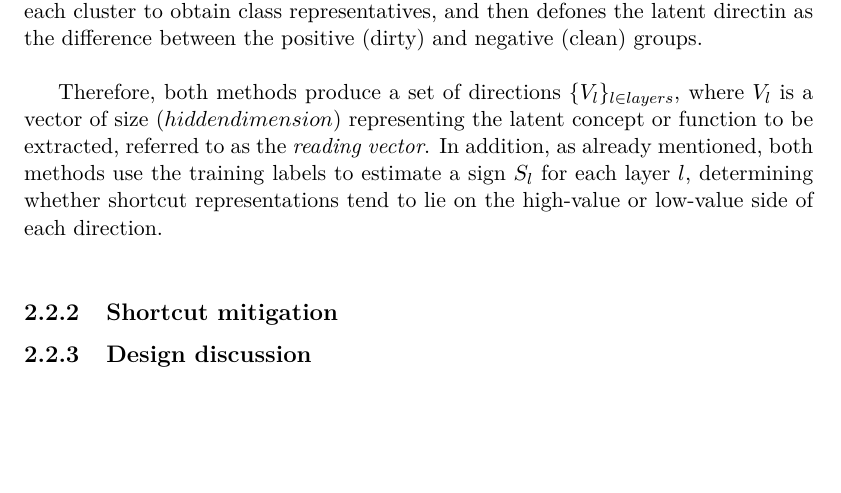
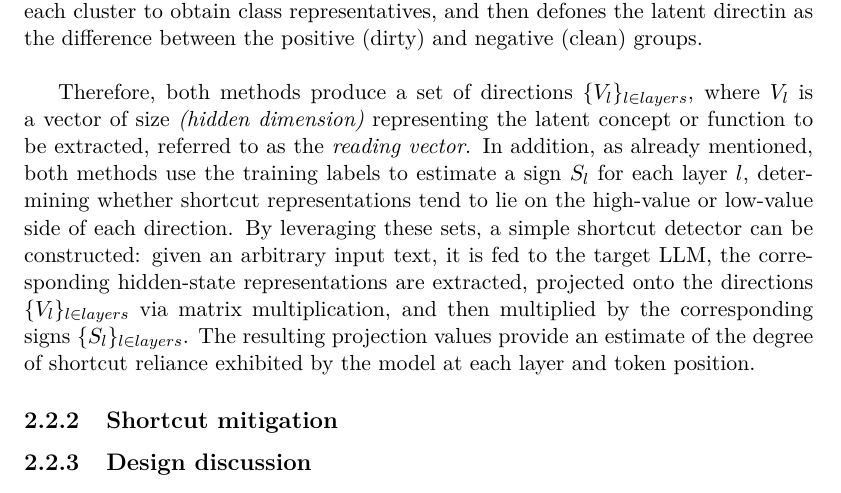
Before and after one commit to arianna011/shortcut-llm-icl, a LaTeX thesis (thesis/main.tex, which reads thesis/chapters/repe.tex): part of page 30 of 37, cut so that both start at the same text, the shorter picture padded with empty space. Compiled offline with pdfLaTeX.

Commit message:
completed shortcut detection

```diff
--- a/thesis/chapters/repe.tex
+++ b/thesis/chapters/repe.tex
@@ -192,21 +192,11 @@ These representations are then used as input to the specific \textit{RepReader}
 
 The former is an unsupervised technique that requires only contrastive hidden states as input. It computes the difference between paired representations to obtain relative hidden states and then extracts the desired number of principal components from the resulting data for each layer. The first principal component (i.e. the direction explaining the greatest variance in the data) is hypothesized to correspond to the latent function being elicited. ClusterMean, on the other hand, is a supervised method that requires class labels (clean or dirty) of each hidden-state representation. It clusters the representations into two groups, computes the mean vector of each cluster to obtain class representatives, and then defones the latent directin as the difference between the positive (dirty) and negative (clean) groups.\\
 
-Therefore, both methods produce a set of directions $\{ V_l \}_{l \in layers}$, where $ V_l $ is a vector of size $(hidden dimension)$ representing the latent concept or function to be extracted, referred to as the \textit{reading vector}. In addition, as already mentioned, both methods use the training labels to estimate a sign $S_l$ for each layer $l$, determining whether shortcut representations tend to lie on the high-value or low-value side of each direction.\\
-
-
-
-    % repreading pipeline from figure
-    % repreaders types
-    % how output can be used for shortcut detection
-
-
+Therefore, both methods produce a set of directions $\{ V_l \}_{l \in layers}$, where $ V_l $ is a vector of size \textit{(hidden dimension)} representing the latent concept or function to be extracted, referred to as the \textit{reading vector}. In addition, as already mentioned, both methods use the training labels to estimate a sign $S_l$ for each layer $l$, determining whether shortcut representations tend to lie on the high-value or low-value side of each direction. By leveraging these sets, a simple shortcut detector can be constructed: given an arbitrary input text, it is fed to the target LLM, the corresponding hidden-state representations are extracted, projected onto the directions $\{ V_l \}_{l \in layers}$ via matrix multiplication, and then multiplied by the corresponding signs $\{ S_l \}_{l \in layers}$. The resulting projection values provide an estimate of the degree of shortcut reliance exhibited by the model at each layer and token position.
 
 \subsection{Shortcut mitigation}
 
-\subsection{Design discussion}
 
-% design discussion (assumptions, expectations, limitations)
 
 \begin{sidewaysfigure}
     \centering
@@ -215,6 +205,7 @@ Therefore, both methods produce a set of directions $\{ V_l \}_{l \in layers}$,
     \label{fig:myrepeframework}
 \end{sidewaysfigure}
 
-
+\subsection{Design discussion}
+% assumptions, expectations, limitations
 
 \end{document}
```
